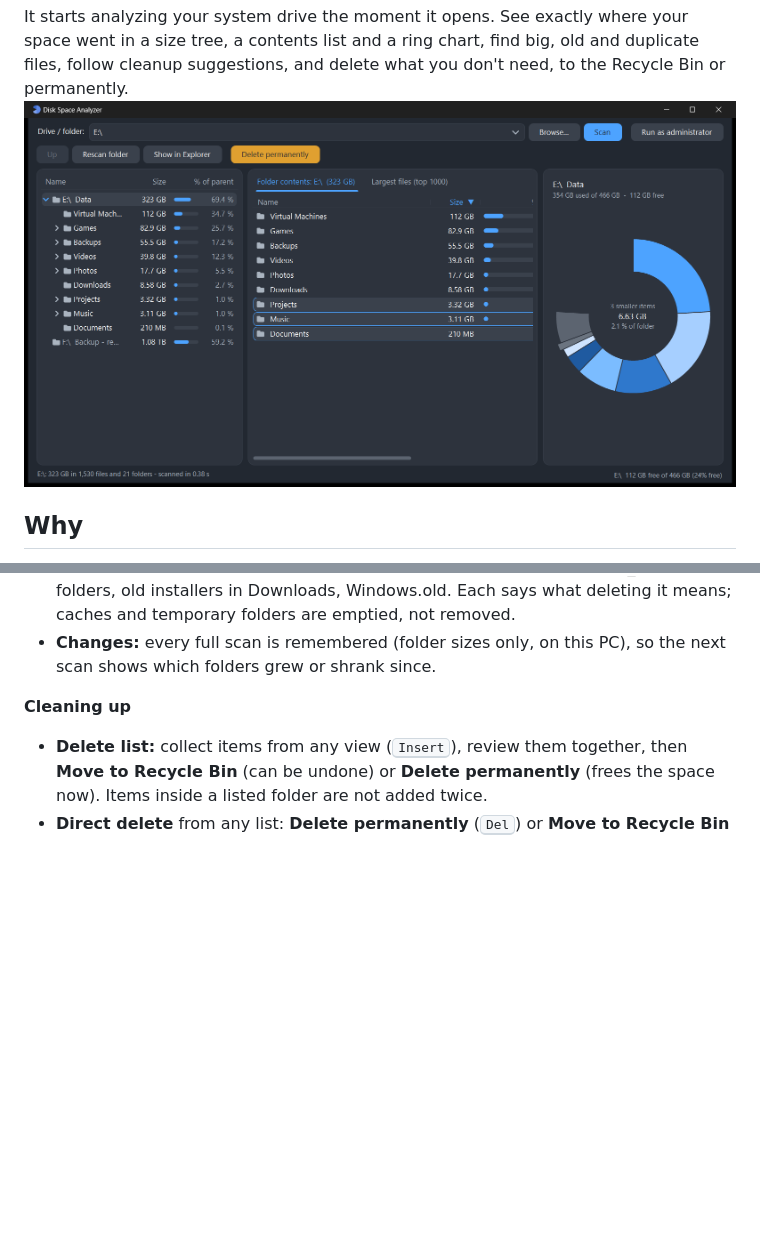
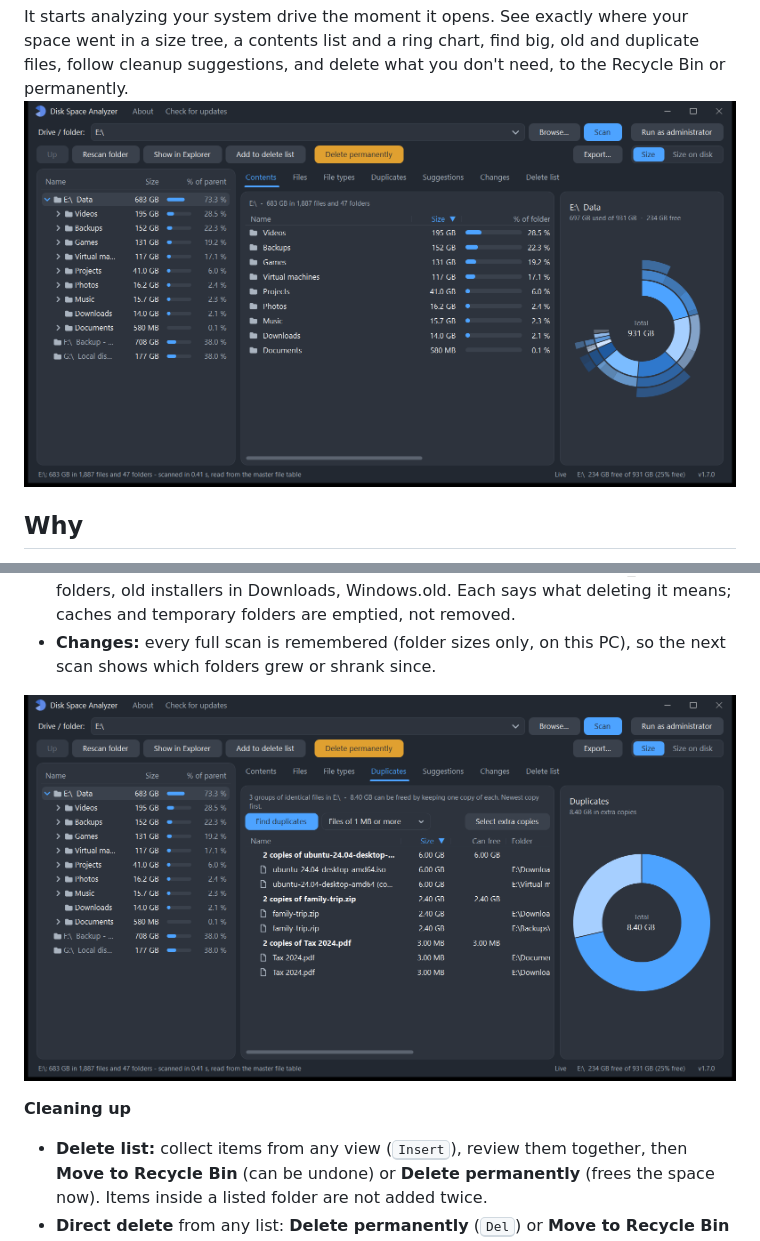
Before and after one commit to sphrd/SpacePie, a Markdown page: README.md, 2 parts joined by grey strips. Drawn GitHub-style; pictures changed too: assets/screenshot-duplicates.png (added), assets/screenshot.png; blank space fills up the shorter version.

Commit message:
Demo screenshots (built-in --demo mode, make_demo.ps1), version 1.7.0

```diff
--- a/README.md
+++ b/README.md
@@ -62,6 +62,8 @@ open list, slice for row, and hovering one highlights the other)
   means; caches and temporary folders are emptied, not removed.
 - **Changes:** every full scan is remembered (folder sizes only, on this PC), so
   the next scan shows which folders grew or shrank since.
+
+![Duplicates view: groups of identical files and the space their extra copies take (demo data)](assets/screenshot-duplicates.png)
 
 **Cleaning up**
 
```
Also changed, not shown: APP_NOTES.md (+5 -0 lines), 4 other files.
